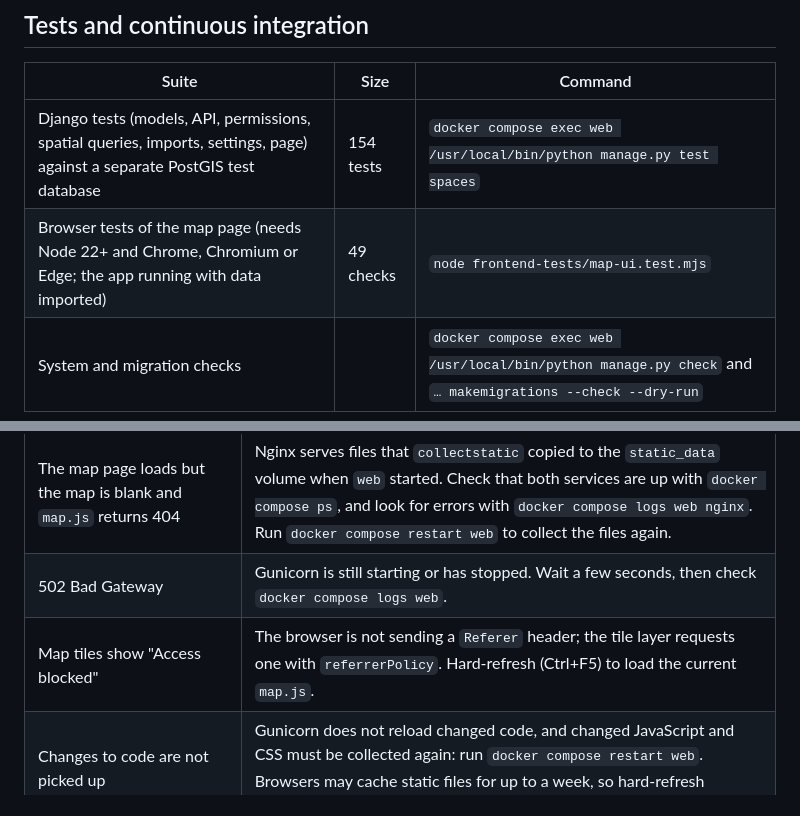
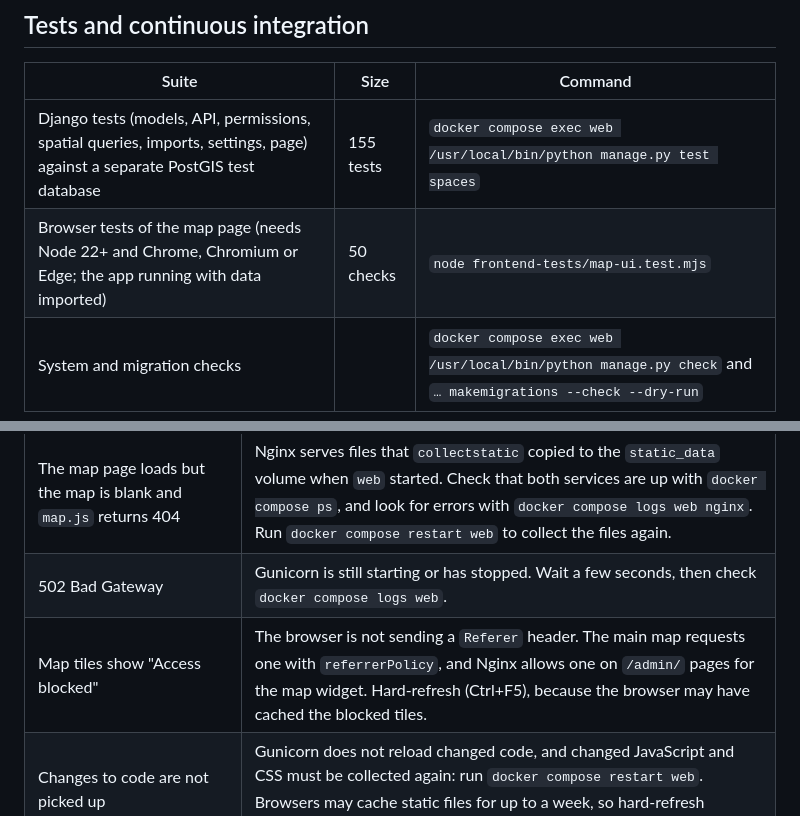
Before and after one commit to sayoowolabi/studysmart, a Markdown page: README.md, 2 parts joined by grey strips. Rendered like a GitHub page.

Commit message:
fix: update test counts in README for Django and browser tests

```diff
--- a/README.md
+++ b/README.md
@@ -233,8 +233,8 @@ Single-quote values in `.env` that contain `$` or `#`. Do not share the generate
 
 | Suite | Size | Command |
 | --- | --- | --- |
-| Django tests (models, API, permissions, spatial queries, imports, settings, page) against a separate PostGIS test database | 154 tests | `docker compose exec web /usr/local/bin/python manage.py test spaces` |
-| Browser tests of the map page (needs Node 22+ and Chrome, Chromium or Edge; the app running with data imported) | 49 checks | `node frontend-tests/map-ui.test.mjs` |
+| Django tests (models, API, permissions, spatial queries, imports, settings, page) against a separate PostGIS test database | 155 tests | `docker compose exec web /usr/local/bin/python manage.py test spaces` |
+| Browser tests of the map page (needs Node 22+ and Chrome, Chromium or Edge; the app running with data imported) | 50 checks | `node frontend-tests/map-ui.test.mjs` |
 | System and migration checks | | `docker compose exec web /usr/local/bin/python manage.py check` and `… makemigrations --check --dry-run` |
 
 [GitHub Actions](.github/workflows/tests.yml) runs all of these on every push and pull request, using this repository's own `Dockerfile` and `docker-compose.yml` with throwaway test credentials. What each test covers, the verified results and how intermittent failures were diagnosed are in **[docs/testing.md](docs/testing.md)**.
@@ -295,7 +295,7 @@ The exact snapshots used are committed in `data/raw/` with SHA-256 checksums, re
 | --- | --- |
 | The map page loads but the map is blank and `map.js` returns 404 | Nginx serves files that `collectstatic` copied to the `static_data` volume when `web` started. Check that both services are up with `docker compose ps`, and look for errors with `docker compose logs web nginx`. Run `docker compose restart web` to collect the files again. |
 | 502 Bad Gateway | Gunicorn is still starting or has stopped. Wait a few seconds, then check `docker compose logs web`. |
-| Map tiles show "Access blocked" | The browser is not sending a `Referer` header; the tile layer requests one with `referrerPolicy`. Hard-refresh (Ctrl+F5) to load the current `map.js`. |
+| Map tiles show "Access blocked" | The browser is not sending a `Referer` header. The main map requests one with `referrerPolicy`, and Nginx allows one on `/admin/` pages for the map widget. Hard-refresh (Ctrl+F5), because the browser may have cached the blocked tiles. |
 | Changes to code are not picked up | Gunicorn does not reload changed code, and changed JavaScript and CSS must be collected again: run `docker compose restart web`. Browsers may cache static files for up to a week, so hard-refresh (Ctrl+F5) as well. |
 | `Set DJANGO_SECRET_KEY …` or a similar error on start | `.env` is missing a value or still has a `change-me` placeholder. |
 | Port 8000 or 5050 is in use | Stop the other service, or change the host side of the port mapping. |
```
